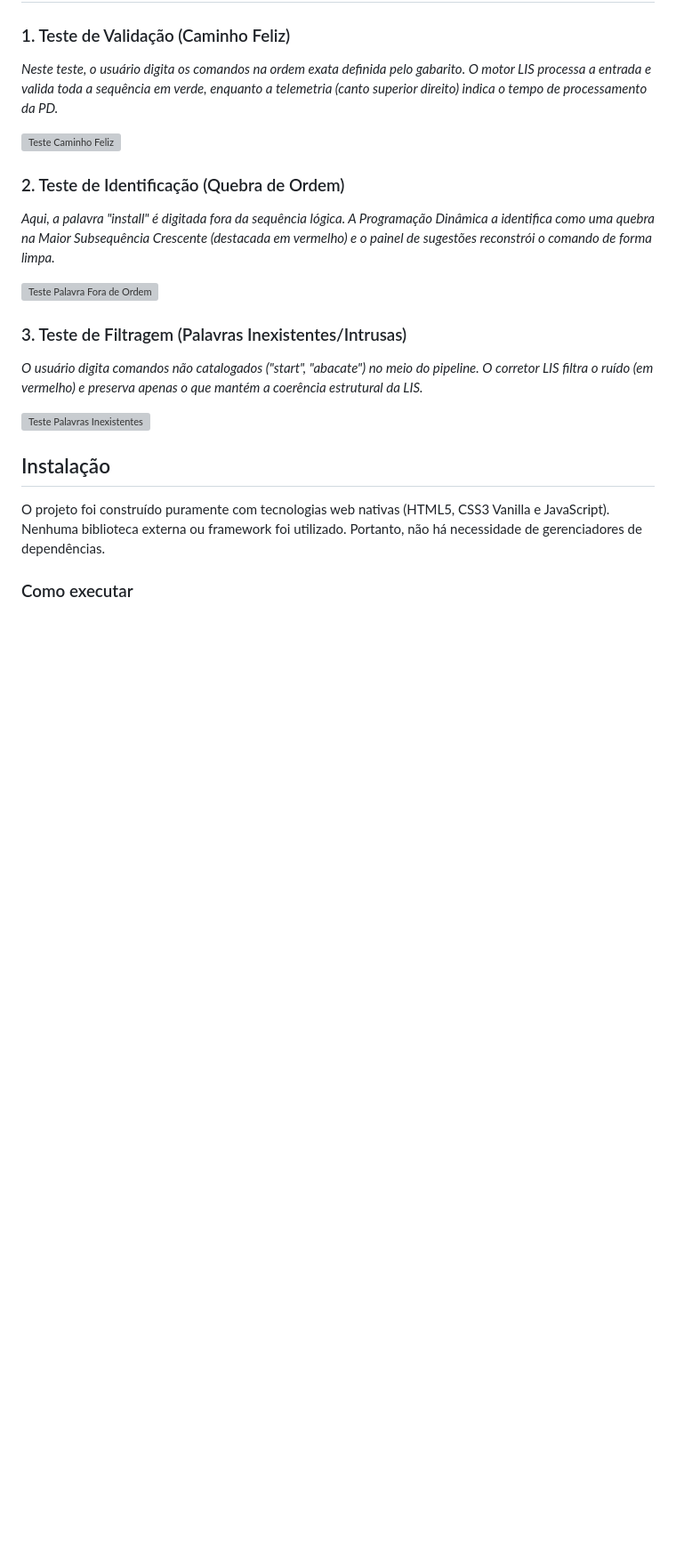
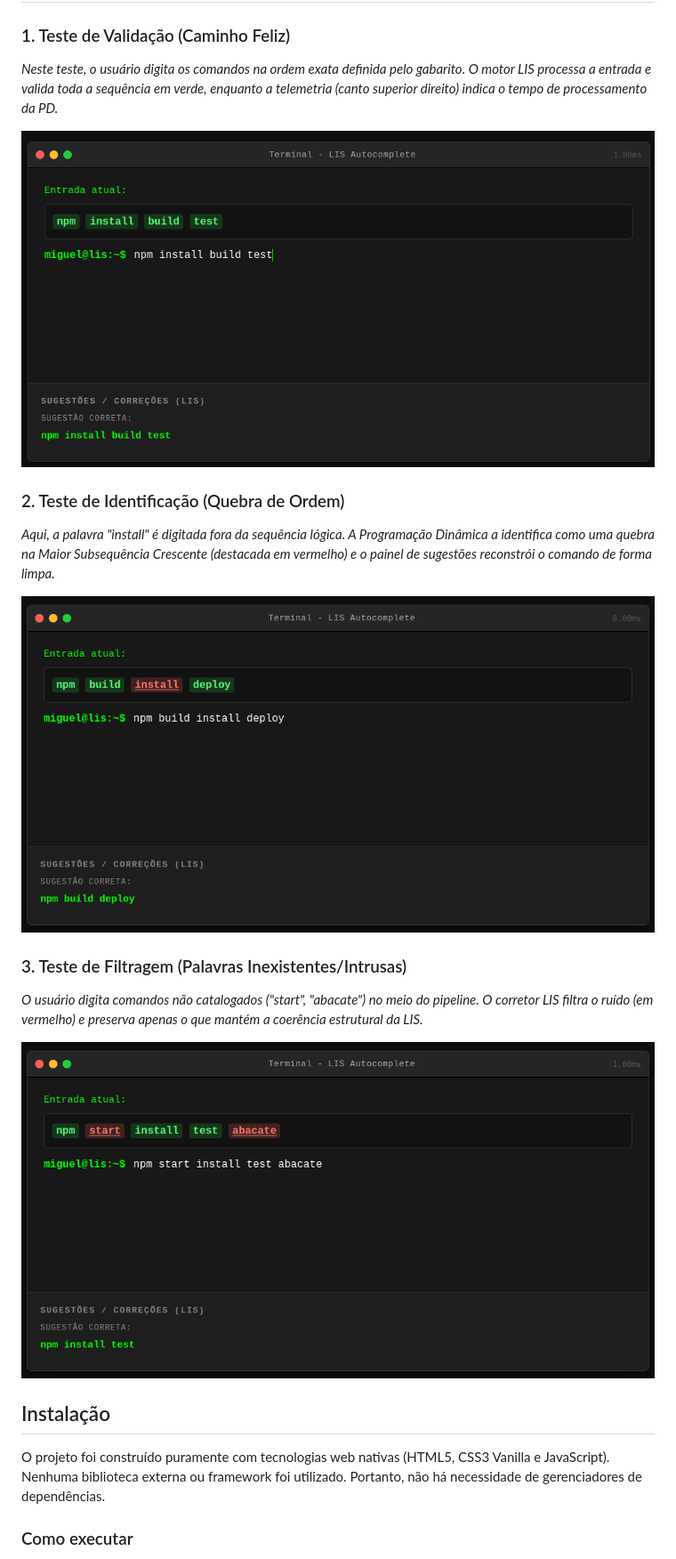
Before and after one commit to projeto-de-algoritmos-2026/G21_Programacao_Dinamica_PA-26.1, a Markdown page: README.md, the part around the change. Shown at 89% size. Drawn GitHub-style; pictures changed too: assets/caminho_feliz.png (added), assets/intrusas.png (added), assets/quebra_ordem.png (added); blank space fills up the shorter version; grey boxes are pictures that could not be loaded.

Commit message:
docs: adiciona imagens dos testes e corrige links no README

```diff
--- a/README.md
+++ b/README.md
@@ -27,17 +27,17 @@ O núcleo do projeto é a implementação do algoritmo de Programação Dinâmic
 ### 1. Teste de Validação (Caminho Feliz)
 *Neste teste, o usuário digita os comandos na ordem exata definida pelo gabarito. O motor LIS processa a entrada e valida toda a sequência em verde, enquanto a telemetria (canto superior direito) indica o tempo de processamento da PD.*
 
-![Teste Caminho Feliz](assets/image.png)
+![Teste Caminho Feliz](assets/caminho_feliz.png)
 
 ### 2. Teste de Identificação (Quebra de Ordem)
 *Aqui, a palavra "install" é digitada fora da sequência lógica. A Programação Dinâmica a identifica como uma quebra na Maior Subsequência Crescente (destacada em vermelho) e o painel de sugestões reconstrói o comando de forma limpa.*
 
-![Teste Palavra Fora de Ordem](assets/image%20copy.png)
+![Teste Palavra Fora de Ordem](assets/quebra_ordem.png)
 
 ### 3. Teste de Filtragem (Palavras Inexistentes/Intrusas)
 *O usuário digita comandos não catalogados ("start", "abacate") no meio do pipeline. O corretor LIS filtra o ruído (em vermelho) e preserva apenas o que mantém a coerência estrutural da LIS.*
 
-![Teste Palavras Inexistentes](assets/image%20copy%202.png)
+![Teste Palavras Inexistentes](assets/intrusas.png)
 
 ## Instalação
 
```
